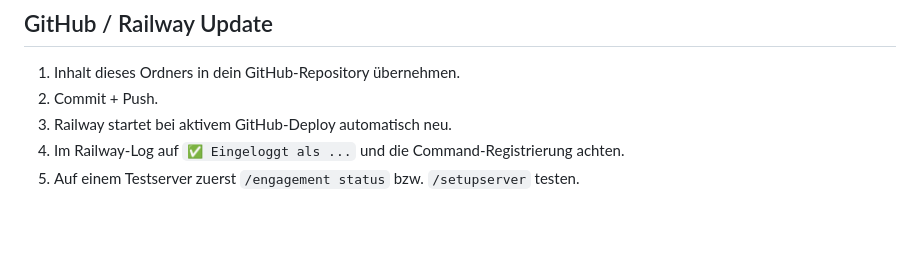
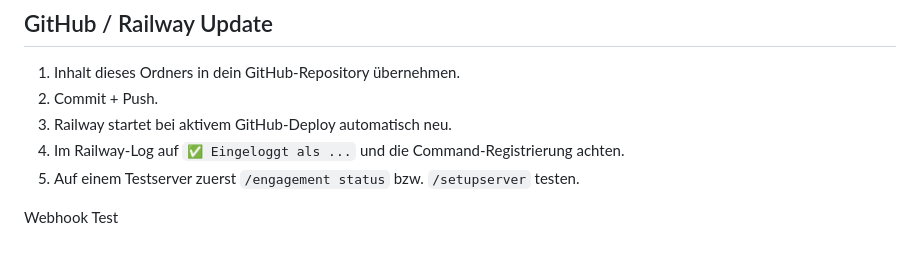
Before and after one commit to Gmeini09/Bot, a Markdown page: README.md, the part around the change. GitHub-like rendering; blank space fills up the shorter version.

Commit message:
Update README.md
Git hub Webhook test

```diff
--- a/README.md
+++ b/README.md
@@ -159,3 +159,5 @@ Der Bot benötigt für `/setupserver` Administratorrechte. Für Shop-Rollen muss
 3. Railway startet bei aktivem GitHub-Deploy automatisch neu.
 4. Im Railway-Log auf `✅ Eingeloggt als ...` und die Command-Registrierung achten.
 5. Auf einem Testserver zuerst `/engagement status` bzw. `/setupserver` testen.
+
+Webhook Test
```
